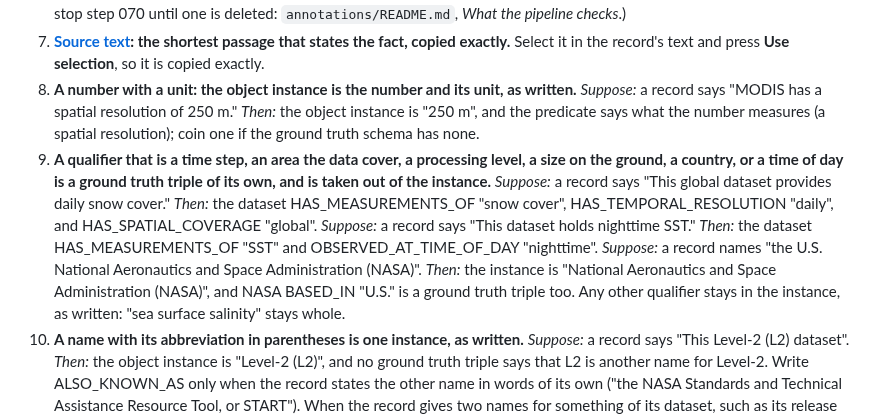
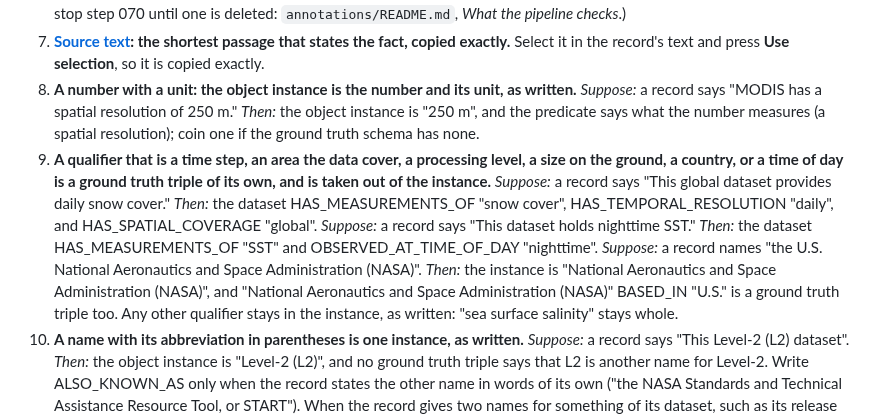
Before and after one commit to iulia-iordanescu/datanasagov_KG_proj, a Markdown page: annotations/guidelines.md, the part around the change. Rendered like a GitHub page.

Commit message:
Rule 9: its NASA example follows rule 13

```diff
--- a/annotations/guidelines.md
+++ b/annotations/guidelines.md
@@ -31,7 +31,7 @@ The ground truth is the answer key extraction (step 060) is evaluated against (s
 6. **Each fact once**, even if the record states it twice or in other words. Keep the wording that says the most: *Suppose:* the notes say "gridded" and the title says "Polar-Gridded". *Then:* one ground truth triple, with "Polar-Gridded". Which wording to keep when both name the same thing: rule 13. (Two ground truth triples that are the same [classed triple](../docs/terminology.md#2-triples) in one record stop step 070 until one is deleted: `annotations/README.md`, *What the pipeline checks*.)
 7. **[Source text](../docs/terminology.md#1-records-and-their-text): the shortest passage that states the fact, copied exactly.** Select it in the record's text and press **Use selection**, so it is copied exactly.
 8. **A number with a unit: the object instance is the number and its unit, as written.** *Suppose:* a record says "MODIS has a spatial resolution of 250 m." *Then:* the object instance is "250 m", and the predicate says what the number measures (a spatial resolution); coin one if the ground truth schema has none.
-9. **A qualifier that is a time step, an area the data cover, a processing level, a size on the ground, a country, or a time of day is a ground truth triple of its own, and is taken out of the instance.** *Suppose:* a record says "This global dataset provides daily snow cover." *Then:* the dataset HAS_MEASUREMENTS_OF "snow cover", HAS_TEMPORAL_RESOLUTION "daily", and HAS_SPATIAL_COVERAGE "global". *Suppose:* a record says "This dataset holds nighttime SST." *Then:* the dataset HAS_MEASUREMENTS_OF "SST" and OBSERVED_AT_TIME_OF_DAY "nighttime". *Suppose:* a record names "the U.S. National Aeronautics and Space Administration (NASA)". *Then:* the instance is "National Aeronautics and Space Administration (NASA)", and NASA BASED_IN "U.S." is a ground truth triple too. Any other qualifier stays in the instance, as written: "sea surface salinity" stays whole.
+9. **A qualifier that is a time step, an area the data cover, a processing level, a size on the ground, a country, or a time of day is a ground truth triple of its own, and is taken out of the instance.** *Suppose:* a record says "This global dataset provides daily snow cover." *Then:* the dataset HAS_MEASUREMENTS_OF "snow cover", HAS_TEMPORAL_RESOLUTION "daily", and HAS_SPATIAL_COVERAGE "global". *Suppose:* a record says "This dataset holds nighttime SST." *Then:* the dataset HAS_MEASUREMENTS_OF "SST" and OBSERVED_AT_TIME_OF_DAY "nighttime". *Suppose:* a record names "the U.S. National Aeronautics and Space Administration (NASA)". *Then:* the instance is "National Aeronautics and Space Administration (NASA)", and "National Aeronautics and Space Administration (NASA)" BASED_IN "U.S." is a ground truth triple too. Any other qualifier stays in the instance, as written: "sea surface salinity" stays whole.
 10. **A name with its abbreviation in parentheses is one instance, as written.** *Suppose:* a record says "This Level-2 (L2) dataset". *Then:* the object instance is "Level-2 (L2)", and no ground truth triple says that L2 is another name for Level-2. Write ALSO_KNOWN_AS only when the record states the other name in words of its own ("the NASA Standards and Technical Assistance Resource Tool, or START"). When the record gives two names for something of its dataset, such as its release ("The terms 'Version 61' and 'Collection 6.1' are used interchangeably in reference to this release"), write each as a fact about the dataset (two HAS_VERSION ground truth triples), not ALSO_KNOWN_AS between the two names: that would leave them unconnected to the dataset.
 11. **General facts: include them, unless they're about another dataset.**
     - **Include** a general fact (one true beyond this record) about something the record's dataset relates to, such as its instrument, its satellite, or its mission. *Suppose:* a record says MODIS is aboard the Aqua satellite. *Then:* a ground truth triple.
```
